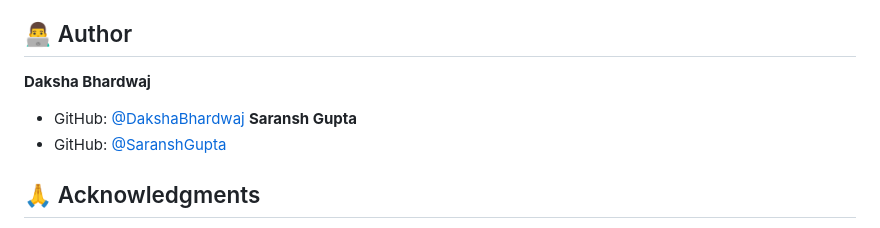
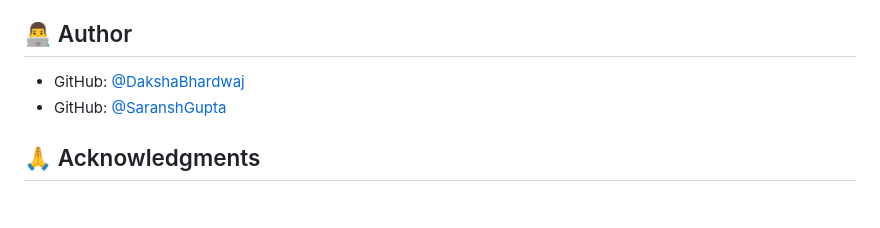
Before and after one commit to DakshaBhardwaj/Health_Mitra, a Markdown page: README.md, the part around the change. Rendered like a GitHub page; blank space fills up the shorter version.

```diff
--- a/README.md
+++ b/README.md
@@ -190,10 +190,7 @@ The application follows a clean architecture pattern with:
 5. Open a Pull Request
 
 ## 👨‍💻 Author
-
-**Daksha Bhardwaj**
 - GitHub: [@DakshaBhardwaj](https://github.com/DakshaBhardwaj)
-**Saransh Gupta**
 - GitHub: [@SaranshGupta](https://github.com/SaranshG2501)
 
 ## 🙏 Acknowledgments
```
